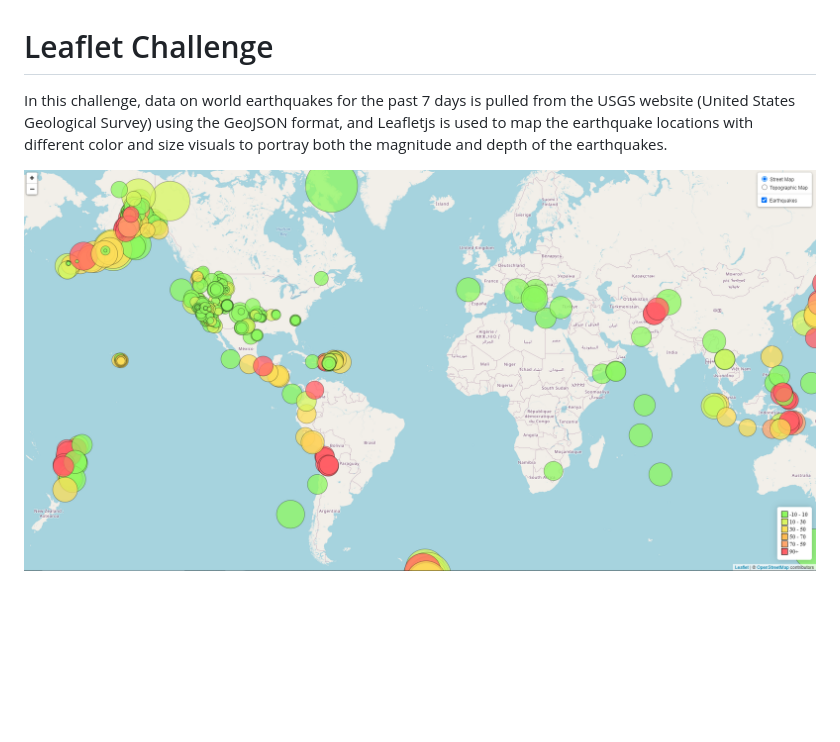
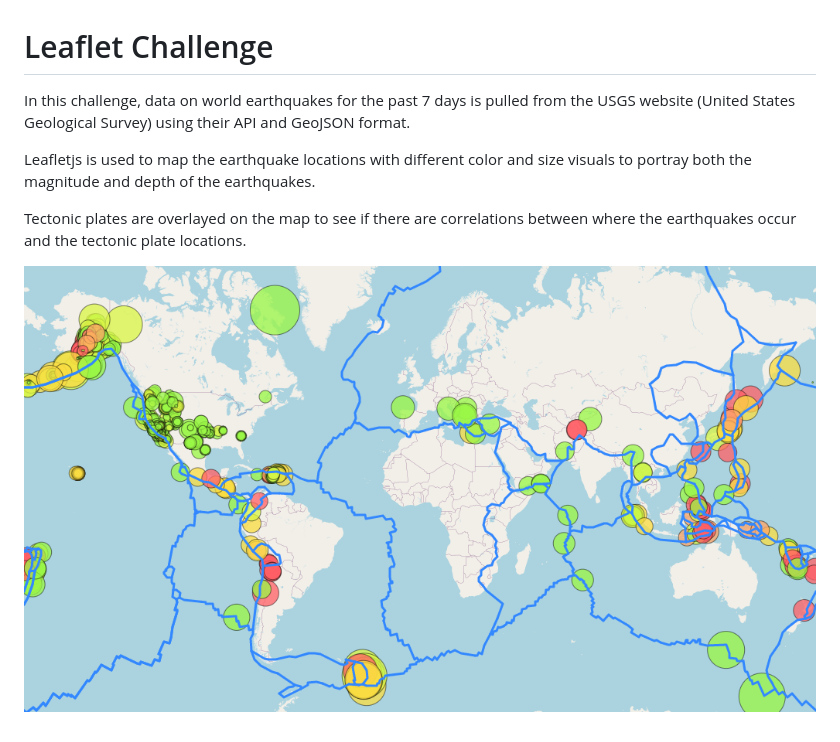
Before and after one commit to obsessedquant/Leaflet_Challenge, a Markdown page: README.md, the part around the change. Rendered like a GitHub page; pictures changed too: Images/map.png; blank space fills up the shorter version.

Commit message:
Added tectonic plates, cleaned up code, and updated README file

```diff
--- a/README.md
+++ b/README.md
@@ -1,5 +1,9 @@
 # Leaflet Challenge
 
-In this challenge, data on world earthquakes for the past 7 days is pulled from the USGS website (United States Geological Survey) using the GeoJSON format, and Leafletjs is used to map the earthquake locations with different color and size visuals to portray both the magnitude and depth of the earthquakes.
+In this challenge, data on world earthquakes for the past 7 days is pulled from the USGS website (United States Geological Survey) using their API and GeoJSON format.
+
+Leafletjs is used to map the earthquake locations with different color and size visuals to portray both the magnitude and depth of the earthquakes.
+
+Tectonic plates are overlayed on the map to see if there are correlations between where the earthquakes occur and the tectonic plate locations.
 
 ![map](Images/map.png)
```
Also changed, not shown: 6 other files.
